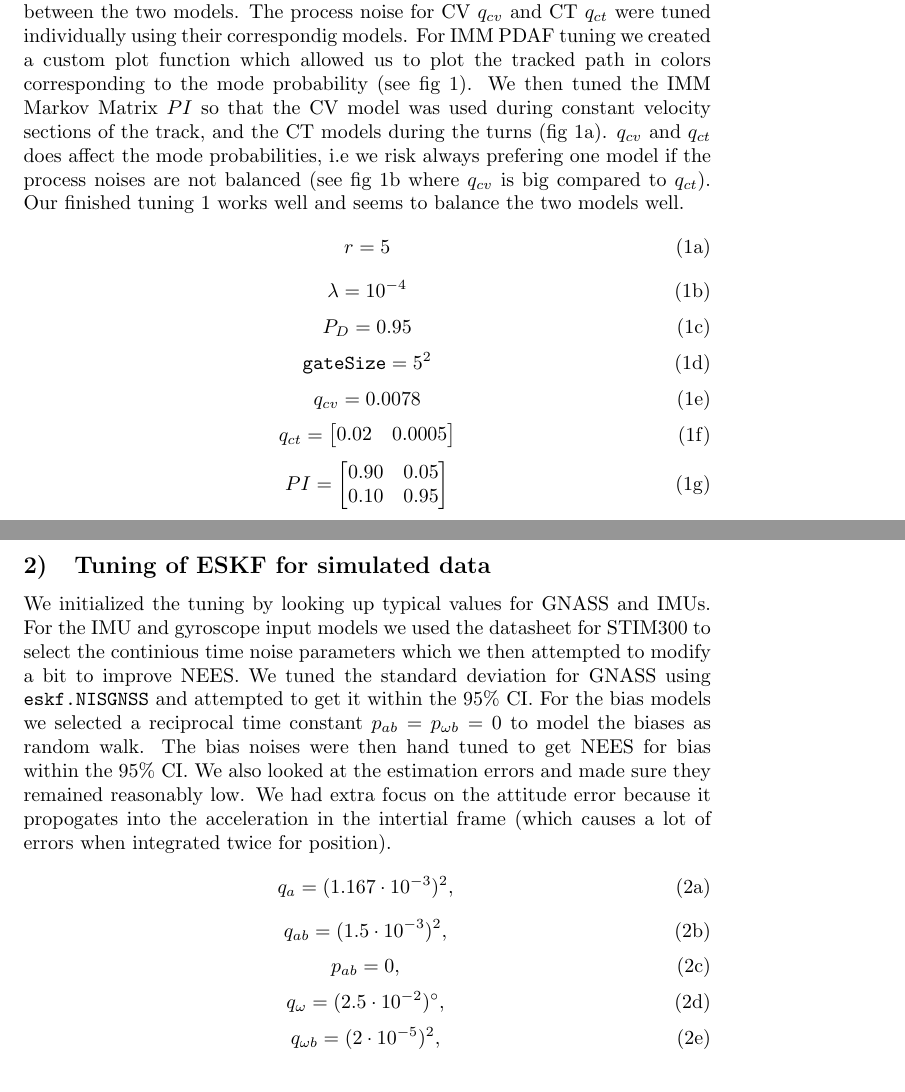
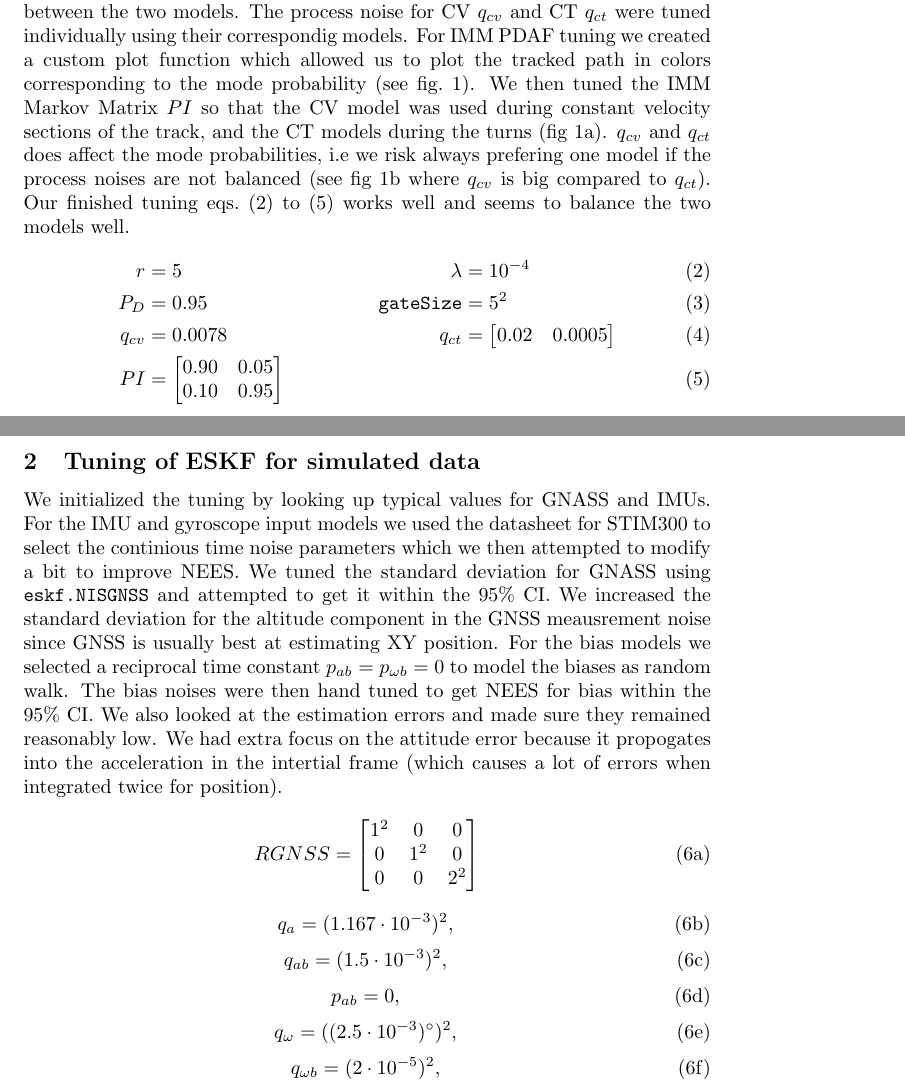
Before and after one commit to HaavardM/ttk4250-sensor-fusion, a LaTeX document (latex/ov.tex, which reads latex/a1task2.tex, latex/a2task2.tex, latex/a2task3paramvalues.tex): two parts of pages 2 and 6 of 8 before the commit and two parts of pages 3 and 6 of 8 after it, joined at a grey line, cut so that both start at the same text. Compiled offline with pdfLaTeX.

Commit message:
Add latex changes

```diff
--- a/latex/a1task2.tex
+++ b/latex/a1task2.tex
@@ -1,29 +1,12 @@
 \subsection{Tune the IMM to the given data}
 
-We initialized the filter using the values from previous excercises which we knew worked well. We then modified the \textit{simulate\_atc\_track.m} script to allow us to generate pure CV and CT tracks and used those to tune the corresponding CV/CT PDAF models, using NEES confidence interval (CI) and common sense as metrics. Multiple tracks were used for each model to increase robustness. The measurement noise $r$, clutter intensity $\lambda$, the detection probability $P_D$ and the gate size should be independent of modes, so they were tuned and balanced between the two models. The process noise for CV $q_{cv}$ and CT $q_{ct}$ were tuned individually using their correspondig models. For IMM PDAF tuning we created a custom plot function which allowed us to plot the tracked path in colors corresponding to the mode probability (see fig \ref{fig:task22_modeprob}). We then tuned the IMM Markov Matrix $PI$ so that the CV model was used during constant velocity sections of the track, and the CT models during the turns (fig \ref{fig:task22_modeprob_tuned}). $q_{cv}$ and $q_{ct}$ does affect the mode probabilities, i.e we risk always prefering one model if the process noises are not balanced (see fig \ref{fig:task22_modeprob_highcv} where $q_{cv}$ is big compared to $q_{ct}$). Our finished tuning \ref{eq:tuning} works well and seems to balance the two models well.
-\begin{subequations} \label{eq:tuning}
-    \begin{equation}
-        r = 5
-    \end{equation}
-    \begin{equation}
-        \lambda = 10^{-4}
-    \end{equation}
-    \begin{equation}
-        P_D = 0.95
-    \end{equation}
-    \begin{equation}
-        \texttt{gateSize} = 5^2
-    \end{equation}
-    \begin{equation}
-        q_{cv} = 0.0078
-    \end{equation}
-    \begin{equation}
-        q_{ct} = \begin{bmatrix}0.02 & 0.0005\end{bmatrix}
-    \end{equation}
-    \begin{equation}
-        PI = \begin{bmatrix}0.90 & 0.05 \\ 0.10 & 0.95\end{bmatrix}
-    \end{equation}
-\end{subequations}
+We initialized the filter using the values from previous excercises which we knew worked well. We then modified the \textit{simulate\_atc\_track.m} script to allow us to generate pure CV and CT tracks and used those to tune the corresponding CV/CT PDAF models, using NEES confidence interval (CI) and common sense as metrics. Multiple tracks were used for each model to increase robustness. The measurement noise $r$, clutter intensity $\lambda$, the detection probability $P_D$ and the gate size should be independent of modes, so they were tuned and balanced between the two models. The process noise for CV $q_{cv}$ and CT $q_{ct}$ were tuned individually using their correspondig models. For IMM PDAF tuning we created a custom plot function which allowed us to plot the tracked path in colors corresponding to the mode probability (see \cref{fig:task22_modeprob}). We then tuned the IMM Markov Matrix $PI$ so that the CV model was used during constant velocity sections of the track, and the CT models during the turns (fig \ref{fig:task22_modeprob_tuned}). $q_{cv}$ and $q_{ct}$ does affect the mode probabilities, i.e we risk always prefering one model if the process noises are not balanced (see fig \ref{fig:task22_modeprob_highcv} where $q_{cv}$ is big compared to $q_{ct}$). Our finished tuning \cref{eq:tuning1,eq:tuning2,eq:tuning3,eq:tuning4} works well and seems to balance the two models well.
+\begin{align}
+        r &= 5 & \lambda &= 10^{-4} \label{eq:tuning1} \\
+        P_D &= 0.95 & \texttt{gateSize} &= 5^2 \label{eq:tuning2} \\
+        q_{cv} &= 0.0078  & q_{ct} &= \begin{bmatrix}0.02 & 0.0005\end{bmatrix} \label{eq:tuning3} \\
+        PI &= \begin{bmatrix}0.90 & 0.05 \\ 0.10 & 0.95\end{bmatrix} \label{eq:tuning4}
+\end{align}
 
 \begin{figure}
     \centering
--- a/latex/a2task2.tex
+++ b/latex/a2task2.tex
@@ -1,4 +1,4 @@
 \subsection{Tuning of ESKF for simulated data}
 
-We initialized the tuning by looking up typical values for GNASS and IMUs. For the IMU and gyroscope input models we used the datasheet for STIM300 to select the continious time noise parameters which we then attempted to modify a bit to improve NEES. We tuned the standard deviation for GNASS using \texttt{eskf.NISGNSS} and attempted to get it within the $95\%$ CI. For the bias models we selected a reciprocal time constant $p_{ab} = p_{\omega b} = 0$ to model the biases as random walk. The bias noises were then hand tuned to get NEES for bias within the $95\%$ CI. We also looked at the estimation errors and made sure they remained reasonably low. We had extra focus on the attitude error because it propogates into the acceleration in the intertial frame (which causes a lot of errors when integrated twice for position).
+We initialized the tuning by looking up typical values for GNASS and IMUs. For the IMU and gyroscope input models we used the datasheet for STIM300 to select the continious time noise parameters which we then attempted to modify a bit to improve NEES. We tuned the standard deviation for GNASS using \texttt{eskf.NISGNSS} and attempted to get it within the $95\%$ CI. We increased the standard deviation for the altitude component in the GNSS meausrement noise since GNSS is usually best at estimating XY position. For the bias models we selected a reciprocal time constant $p_{ab} = p_{\omega b} = 0$ to model the biases as random walk. The bias noises were then hand tuned to get NEES for bias within the $95\%$ CI. We also looked at the estimation errors and made sure they remained reasonably low. We had extra focus on the attitude error because it propogates into the acceleration in the intertial frame (which causes a lot of errors when integrated twice for position).
 \input{a2task3paramvalues}
--- a/latex/a2task3paramvalues.tex
+++ b/latex/a2task3paramvalues.tex
@@ -1,4 +1,11 @@
 \begin{subequations}
+\begin{equation}
+RGNSS = \begin{bmatrix}
+    1^2 & 0 & 0 \\
+    0 & 1^2 & 0 \\
+    0 & 0 & 2^2
+\end{bmatrix}
+\end{equation}
 \begin{equation}
 q_a = (1.167 \cdot 10^{-3})^2, \\
 \end{equation}
@@ -9,7 +16,7 @@ q_{ab} = (1.5 \cdot 10^{-3})^2, \\
 p_{ab} = 0, \\
 \end{equation}
 \begin{equation}
-q_\omega = (2.5 \cdot 10^{-2})^\circ, \\
+q_\omega = ((2.5 \cdot 10^{-3})^\circ)^2, \\
 \end{equation}
 \begin{equation}
 q_{\omega b} = (2 \cdot 10^{-5})^2, \\
--- a/latex/ov.tex
+++ b/latex/ov.tex
@@ -5,19 +5,23 @@
 \usepackage{amssymb}
 \usepackage{amsthm}
 \usepackage{amsfonts}
+\usepackage{mathtools}
 \usepackage{graphicx}
 \usepackage{capt-of}
 \usepackage{adjustbox}
 \usepackage{listings}
+\usepackage{cleveref}
 \usepackage{siunitx}
 \usepackage{subcaption}
+\usepackage{biblatex}
+\addbibresource{sample.bib}
 \usepackage[section]{placeins}
 
 
 
 % Section numbering %
 \renewcommand\thesection{Assignment \arabic{section}}
-\renewcommand\thesubsection{\arabic{subsection})}
+\renewcommand\thesubsection{\arabic{subsection}}
 
 % Proofs
 \newcommand\TombStone{\rule{.5em}{.5em}} % The tombest stone
```
Also changed, not shown: latex/a1task1.tex (+24 -1 lines), latex/ov.tex (3 more changed lines).
